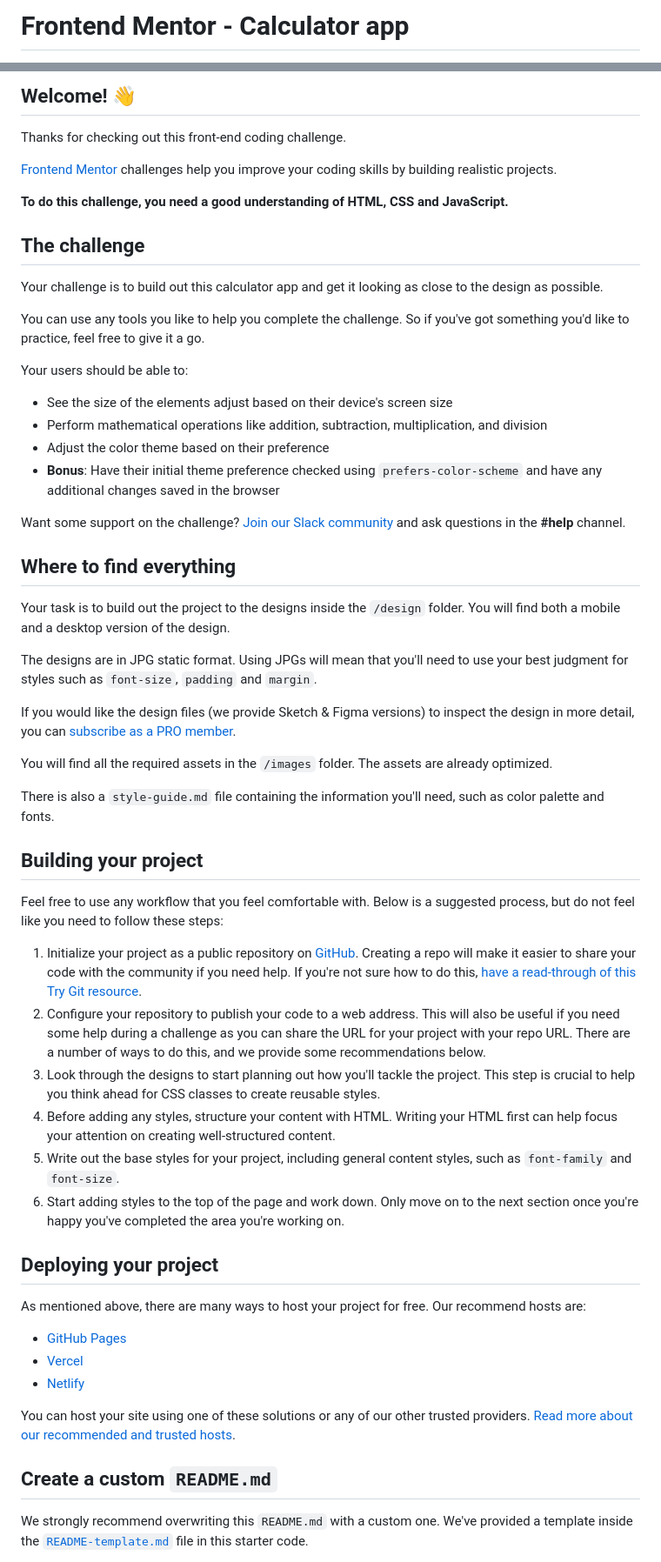
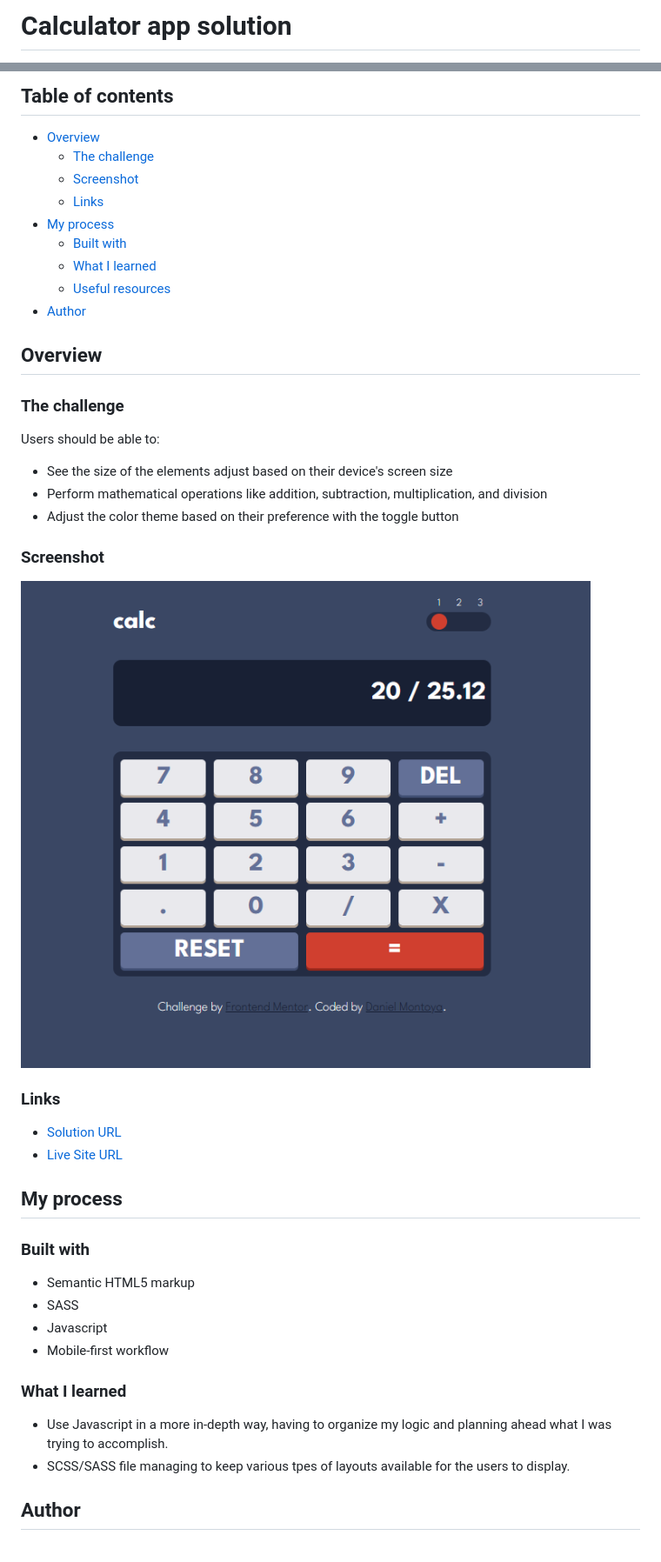
Before and after one commit to dnewbie25/Frontend-Mentor, a Markdown page: calculator-app/README.md, 2 parts joined by grey strips. Shown: that part at 87% size. Drawn GitHub-style; pictures changed too: calculator-app/images/calculator-app.png (added).

```diff
--- a/calculator-app/README.md
+++ b/calculator-app/README.md
@@ -1,2 +1,2 @@
-# Frontend Mentor - Calculator app
+# Calculator app solution
 
@@ -4,61 +4,48 @@
 
-## Welcome! 👋
+## Table of contents
 
-Thanks for checking out this front-end coding challenge.
+- [Overview](#overview)
+  - [The challenge](#the-challenge)
+  - [Screenshot](#screenshot)
+  - [Links](#links)
+- [My process](#my-process)
+  - [Built with](#built-with)
+  - [What I learned](#what-i-learned)
+  - [Useful resources](#useful-resources)
+- [Author](#author)
 
-[Frontend Mentor](https://www.frontendmentor.io) challenges help you improve your coding skills by building realistic projects.
+## Overview
 
-**To do this challenge, you need a good understanding of HTML, CSS and JavaScript.**
+### The challenge
 
-## The challenge
-
-Your challenge is to build out this calculator app and get it looking as close to the design as possible.
-
-You can use any tools you like to help you complete the challenge. So if you've got something you'd like to practice, feel free to give it a go.
-
-Your users should be able to:
+Users should be able to:
 
 - See the size of the elements adjust based on their device's screen size
 - Perform mathematical operations like addition, subtraction, multiplication, and division
-- Adjust the color theme based on their preference
-- **Bonus**: Have their initial theme preference checked using `prefers-color-scheme` and have any additional changes saved in the browser
+- Adjust the color theme based on their preference with the toggle button
 
-Want some support on the challenge? [Join our Slack community](https://www.frontendmentor.io/slack) and ask questions in the **#help** channel.
+### Screenshot
 
-## Where to find everything
+![](./images/calculator-app.png)
 
-Your task is to build out the project to the designs inside the `/design` folder. You will find both a mobile and a desktop version of the design.
+### Links
 
-The designs are in JPG static format. Using JPGs will mean that you'll need to use your best judgment for styles such as `font-size`, `padding` and `margin`.
+- [Solution URL](https://github.com/dnewbie25/Frontend-Mentor/tree/main/calculator-app)
+- [Live Site URL](https://calculator-app-challenge.netlify.app/)
 
-If you would like the design files (we provide Sketch & Figma versions) to inspect the design in more detail, you can [subscribe as a PRO member](https://www.frontendmentor.io/pro).
+## My process
 
-You will find all the required assets in the `/images` folder. The assets are already optimized.
+### Built with
 
-There is also a `style-guide.md` file containing the information you'll need, such as color palette and fonts.
+- Semantic HTML5 markup
+- SASS
+- Javascript
+- Mobile-first workflow
 
-## Building your project
+### What I learned
 
-Feel free to use any workflow that you feel comfortable with. Below is a suggested process, but do not feel like you need to follow these steps:
+- Use Javascript in a more in-depth way, having to organize my logic and planning ahead what I was trying to accomplish.
+- SCSS/SASS file managing to keep various tpes of layouts available for the users to display.
 
-1. Initialize your project as a public repository on [GitHub](https://github.com/). Creating a repo will make it easier to share your code with the community if you need help. If you're not sure how to do this, [have a read-through of this Try Git resource](https://try.github.io/).
-2. Configure your repository to publish your code to a web address. This will also be useful if you need some help during a challenge as you can share the URL for your project with your repo URL. There are a number of ways to do this, and we provide some recommendations below.
-3. Look through the designs to start planning out how you'll tackle the project. This step is crucial to help you think ahead for CSS classes to create reusable styles.
-4. Before adding any styles, structure your content with HTML. Writing your HTML first can help focus your attention on creating well-structured content.
-5. Write out the base styles for your project, including general content styles, such as `font-family` and `font-size`.
-6. Start adding styles to the top of the page and work down. Only move on to the next section once you're happy you've completed the area you're working on.
+## Author
 
-## Deploying your project
-
-As mentioned above, there are many ways to host your project for free. Our recommend hosts are:
-
-- [GitHub Pages](https://pages.github.com/)
-- [Vercel](https://vercel.com/)
-- [Netlify](https://www.netlify.com/)
-
-You can host your site using one of these solutions or any of our other trusted providers. [Read more about our recommended and trusted hosts](https://medium.com/frontend-mentor/frontend-mentor-trusted-hosting-providers-bf000dfebe).
-
-## Create a custom `README.md`
-
-We strongly recommend overwriting this `README.md` with a custom one. We've provided a template inside the [`README-template.md`](./README-template.md) file in this starter code.
-
```
Also changed, not shown: other parts of calculator-app/README.md (+3 -31 lines), calculator-app/README-template.md (deleted, +0 -113 lines).
